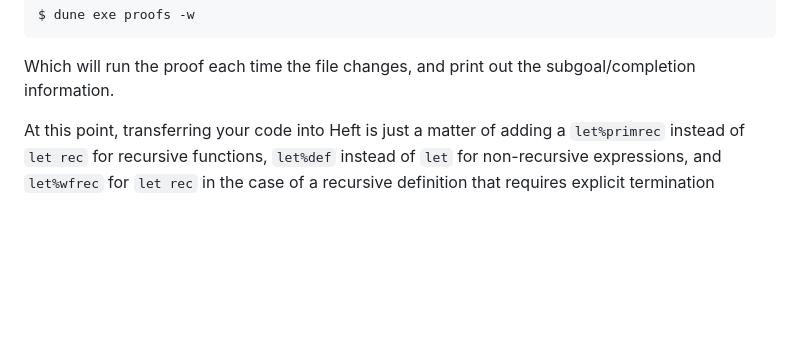
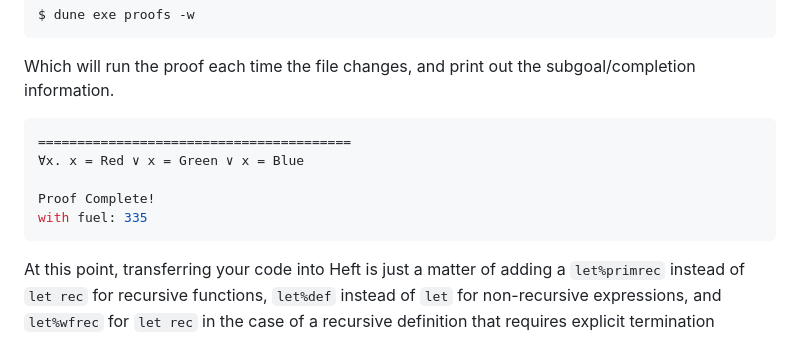
Before and after one commit to bord-o/heft, a Markdown page: readme.md, the part around the change. Rendered like a GitHub page; blank space fills up the shorter version.

Commit message:
show output in readme

````diff
--- a/readme.md
+++ b/readme.md
@@ -129,6 +129,14 @@ $ dune exe proofs -w
 
 Which will run the proof each time the file changes, and print out the subgoal/completion information.
 
+```sh
+========================================
+∀x. x = Red ∨ x = Green ∨ x = Blue
+
+Proof Complete!
+with fuel: 335
+```
+
 At this point, transferring your code into Heft is just a matter of adding a `let%primrec` instead of `let rec` for recursive functions, `let%def` instead of `let` for non-recursive expressions, and `let%wfrec` for `let rec` in the case of a recursive definition that requires explicit termination reasoning.
 
 For using Heft's built-in lemma libraries like `heft.theories.lists` you'll want to add a line to your dune file for the proofs binary. This will ensure that theory dependencies are linked and executed to ensure proper handling of runtime dependencies in the HOL object language.
````
